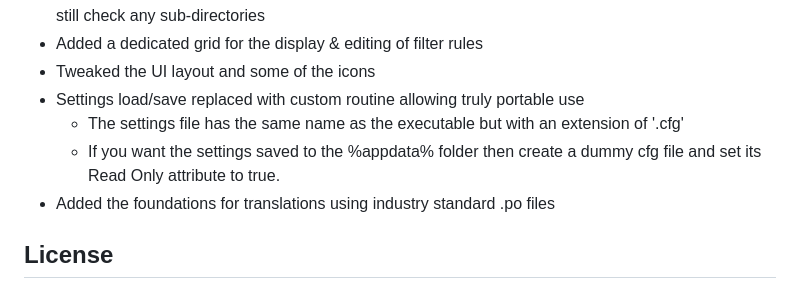
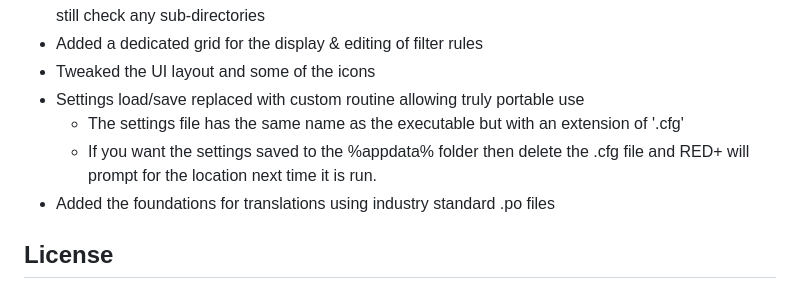
Before and after one commit to BookOfBeasts/Remove-Empty-Directories-Plus, a Markdown page: README.md, the part around the change. GitHub-like rendering.

```diff
--- a/README.md
+++ b/README.md
@@ -59,7 +59,7 @@ In June 2025 RED+ was made available on GitHub
 - Tweaked the UI layout and some of the icons
 - Settings load/save replaced with custom routine allowing truly portable use
 	- The settings file has the same name as the executable but with an extension of '.cfg'
-	- If you want the settings saved to the %appdata% folder then create a dummy cfg file and set its Read Only attribute to true.
+	- If you want the settings saved to the %appdata% folder then delete the .cfg file and RED+ will prompt for the location next time it is run.
 - Added the foundations for translations using industry standard .po files
 
 
```
